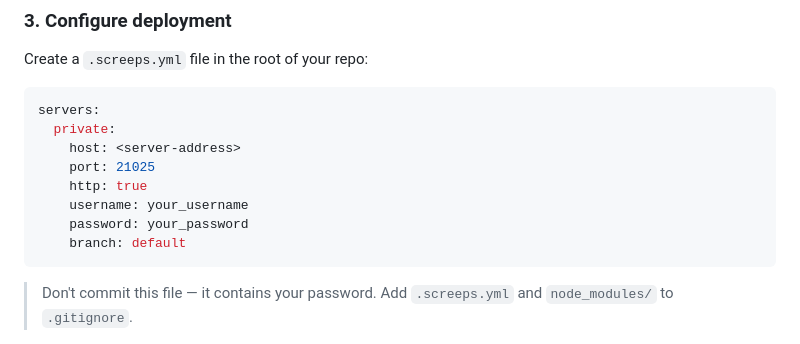
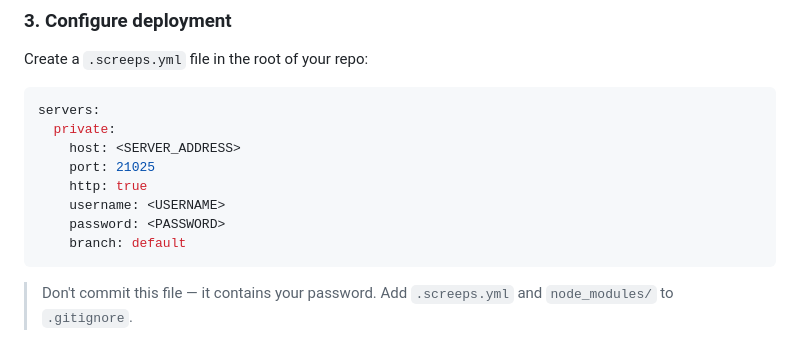
Before and after one commit to therealpickle/screeps-private-server, a Markdown page: starter/README.md, the part around one of its changes. GitHub-like rendering.

````diff
--- a/starter/README.md
+++ b/starter/README.md
@@ -67,11 +67,11 @@ Create a `.screeps.yml` file in the root of your repo:
 ```yaml
 servers:
   private:
-    host: <server-address>
+    host: <SERVER_ADDRESS>
     port: 21025
     http: true
-    username: your_username
-    password: your_password
+    username: <USERNAME>
+    password: <PASSWORD>
     branch: default
 ```
 
````
Also changed, not shown: other parts of starter/README.md (+15 -15 lines).
